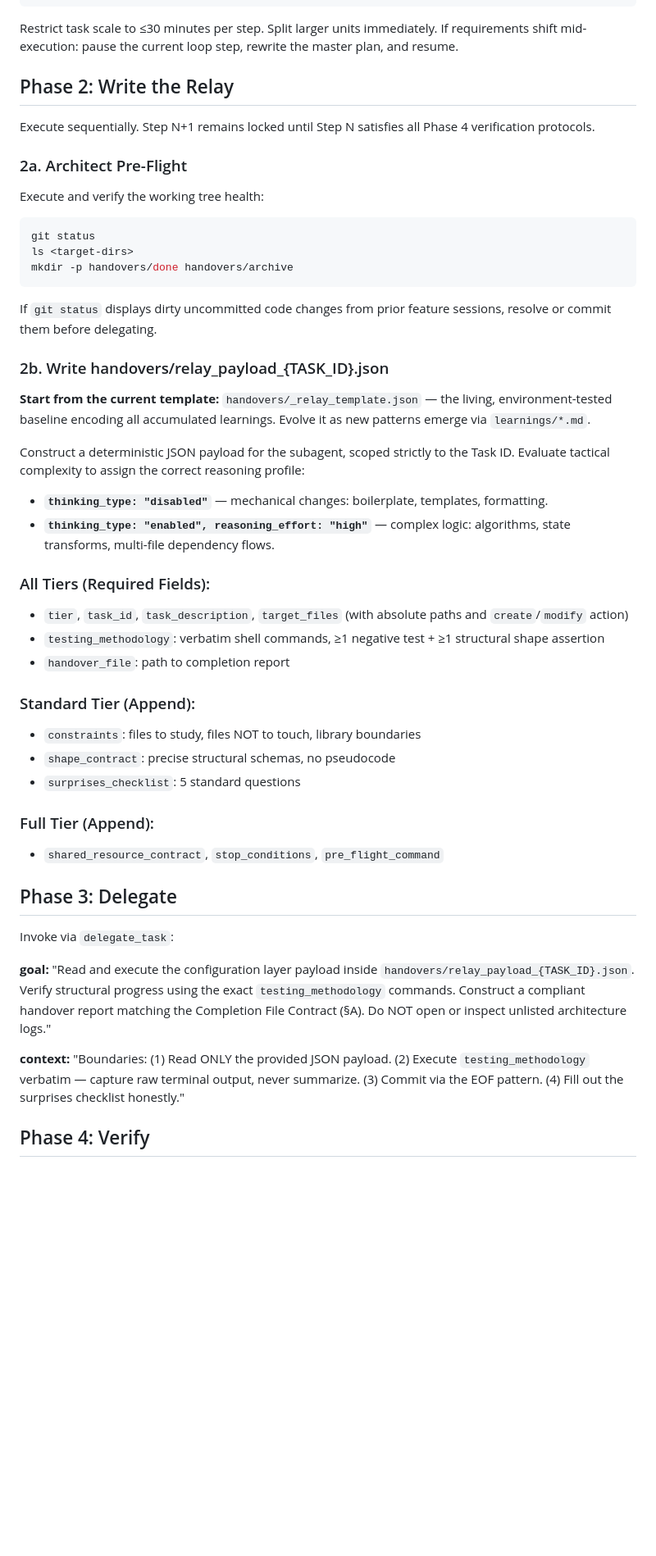
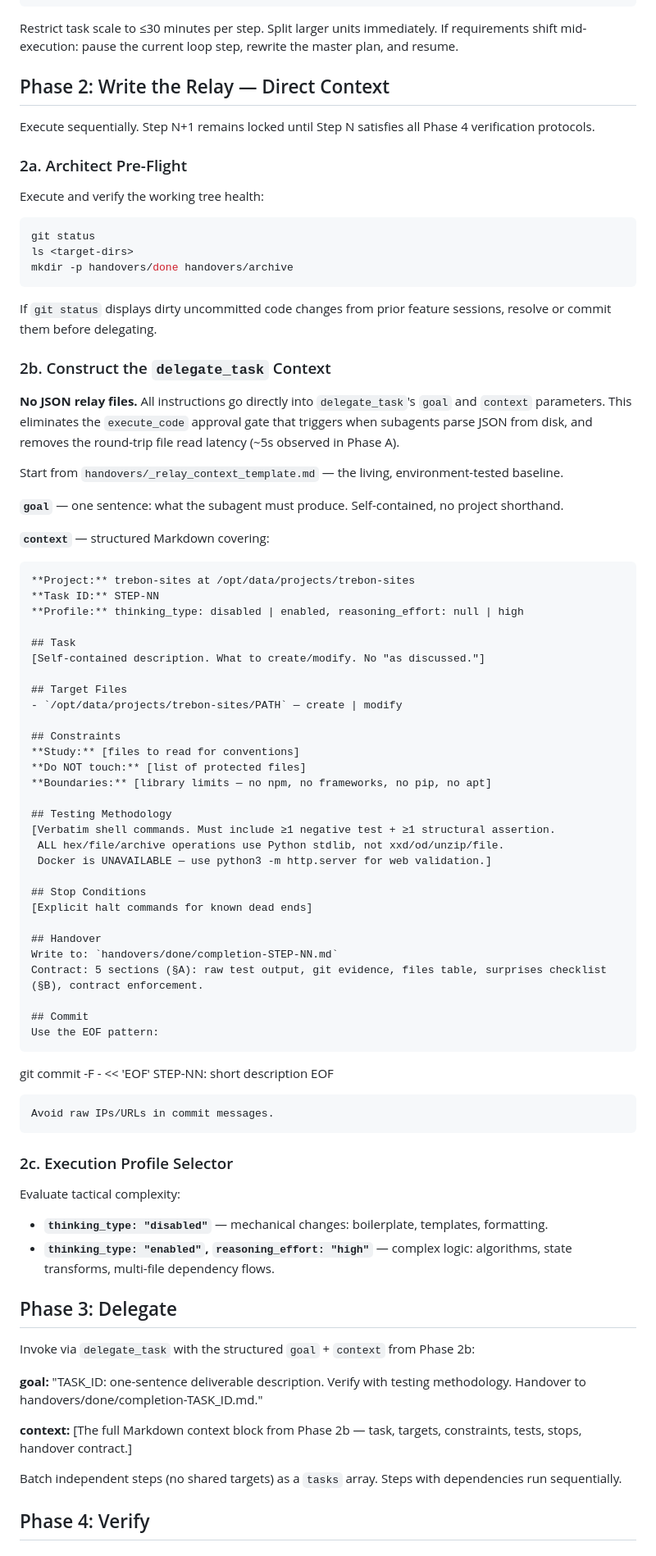
Before and after one commit to jiri-cermak/trebon-sites, a Markdown page: AGENTS.md, the part around one of its changes. Shown at 82% size. GitHub-like rendering; blank space fills up the shorter version.

Commit message:
Protocol v5: direct delegate_task context + Python stdlib mandate
- Phase 2: kill JSON relay files; embed everything in delegate_task context
- Reference §D: Python stdlib replaces xxd/od/unzip/file/jq/sed/awk/stat etc.
- New template: handovers/_relay_context_template.md (Markdown, not JSON)
- Phase 3 simplified: goal + context, batch support
- Bootstrap guard updated: no more _relay_template.json check
- Deleted Phase A JSON payloads (artifacts of old protocol)
- .git/info/exclude: removed relay_payload_*.json pattern

````diff
--- a/AGENTS.md
+++ b/AGENTS.md
@@ -51,7 +52,7 @@ Write or update `.internal_master_plan.md`. Never expose this planning layer to
 Restrict task scale to ≤30 minutes per step. Split larger units immediately.
 If requirements shift mid-execution: pause the current loop step, rewrite the master plan, and resume.
 
-## Phase 2: Write the Relay
+## Phase 2: Write the Relay — Direct Context
 
 Execute sequentially. Step N+1 remains locked until Step N satisfies all Phase 4 verification protocols.
 
@@ -67,35 +68,70 @@ mkdir -p handovers/done handovers/archive
 
 If `git status` displays dirty uncommitted code changes from prior feature sessions, resolve or commit them before delegating.
 
-### 2b. Write handovers/relay_payload_{TASK_ID}.json
+### 2b. Construct the `delegate_task` Context
 
-**Start from the current template:** `handovers/_relay_template.json` — the living, environment-tested baseline encoding all accumulated learnings. Evolve it as new patterns emerge via `learnings/*.md`.
+**No JSON relay files.** All instructions go directly into `delegate_task`'s `goal` and `context` parameters. This eliminates the `execute_code` approval gate that triggers when subagents parse JSON from disk, and removes the round-trip file read latency (~5s observed in Phase A).
 
-Construct a deterministic JSON payload for the subagent, scoped strictly to the Task ID. Evaluate tactical complexity to assign the correct reasoning profile:
+Start from `handovers/_relay_context_template.md` — the living, environment-tested baseline.
+
+**`goal`** — one sentence: what the subagent must produce. Self-contained, no project shorthand.
+
+**`context`** — structured Markdown covering:
+
+```markdown
+**Project:** trebon-sites at /opt/data/projects/trebon-sites
+**Task ID:** STEP-NN
+**Profile:** thinking_type: disabled | enabled, reasoning_effort: null | high
+
+## Task
+[Self-contained description. What to create/modify. No "as discussed."]
+
+## Target Files
+- `/opt/data/projects/trebon-sites/PATH` — create | modify
+
+## Constraints
+**Study:** [files to read for conventions]
+**Do NOT touch:** [list of protected files]
+**Boundaries:** [library limits — no npm, no frameworks, no pip, no apt]
+
+## Testing Methodology
+[Verbatim shell commands. Must include ≥1 negative test + ≥1 structural assertion.
+ ALL hex/file/archive operations use Python stdlib, not xxd/od/unzip/file.
+ Docker is UNAVAILABLE — use python3 -m http.server for web validation.]
+
+## Stop Conditions
+[Explicit halt commands for known dead ends]
+
+## Handover
+Write to: `handovers/done/completion-STEP-NN.md`
+Contract: 5 sections (§A): raw test output, git evidence, files table, surprises checklist (§B), contract enforcement.
+
+## Commit
+Use the EOF pattern:
+```
+git commit -F - << 'EOF'
+STEP-NN: short description
+EOF
+```
+Avoid raw IPs/URLs in commit messages.
+```
+
+### 2c. Execution Profile Selector
+
+Evaluate tactical complexity:
 
 - **`thinking_type: "disabled"`** — mechanical changes: boilerplate, templates, formatting.
-- **`thinking_type: "enabled", reasoning_effort: "high"`** — complex logic: algorithms, state transforms, multi-file dependency flows.
-
-### All Tiers (Required Fields):
-- `tier`, `task_id`, `task_description`, `target_files` (with absolute paths and `create`/`modify` action)
-- `testing_methodology`: verbatim shell commands, ≥1 negative test + ≥1 structural shape assertion
-- `handover_file`: path to completion report
-
-### Standard Tier (Append):
-- `constraints`: files to study, files NOT to touch, library boundaries
-- `shape_contract`: precise structural schemas, no pseudocode
-- `surprises_checklist`: 5 standard questions
-
-### Full Tier (Append):
-- `shared_resource_contract`, `stop_conditions`, `pre_flight_command`
+- **`thinking_type: "enabled"`, `reasoning_effort: "high"`** — complex logic: algorithms, state transforms, multi-file dependency flows.
 
 ## Phase 3: Delegate
 
-Invoke via `delegate_task`:
+Invoke via `delegate_task` with the structured `goal` + `context` from Phase 2b:
 
-**goal:** "Read and execute the configuration layer payload inside `handovers/relay_payload_{TASK_ID}.json`. Verify structural progress using the exact `testing_methodology` commands. Construct a compliant handover report matching the Completion File Contract (§A). Do NOT open or inspect unlisted architecture logs."
+**goal:** "TASK_ID: one-sentence deliverable description. Verify with testing methodology. Handover to handovers/done/completion-TASK_ID.md."
 
-**context:** "Boundaries: (1) Read ONLY the provided JSON payload. (2) Execute `testing_methodology` verbatim — capture raw terminal output, never summarize. (3) Commit via the EOF pattern. (4) Fill out the surprises checklist honestly."
+**context:** [The full Markdown context block from Phase 2b — task, targets, constraints, tests, stops, handover contract.]
+
+Batch independent steps (no shared targets) as a `tasks` array. Steps with dependencies run sequentially.
 
 ## Phase 4: Verify
 
````
Also changed, not shown: other parts of AGENTS.md (+32 -8 lines).
